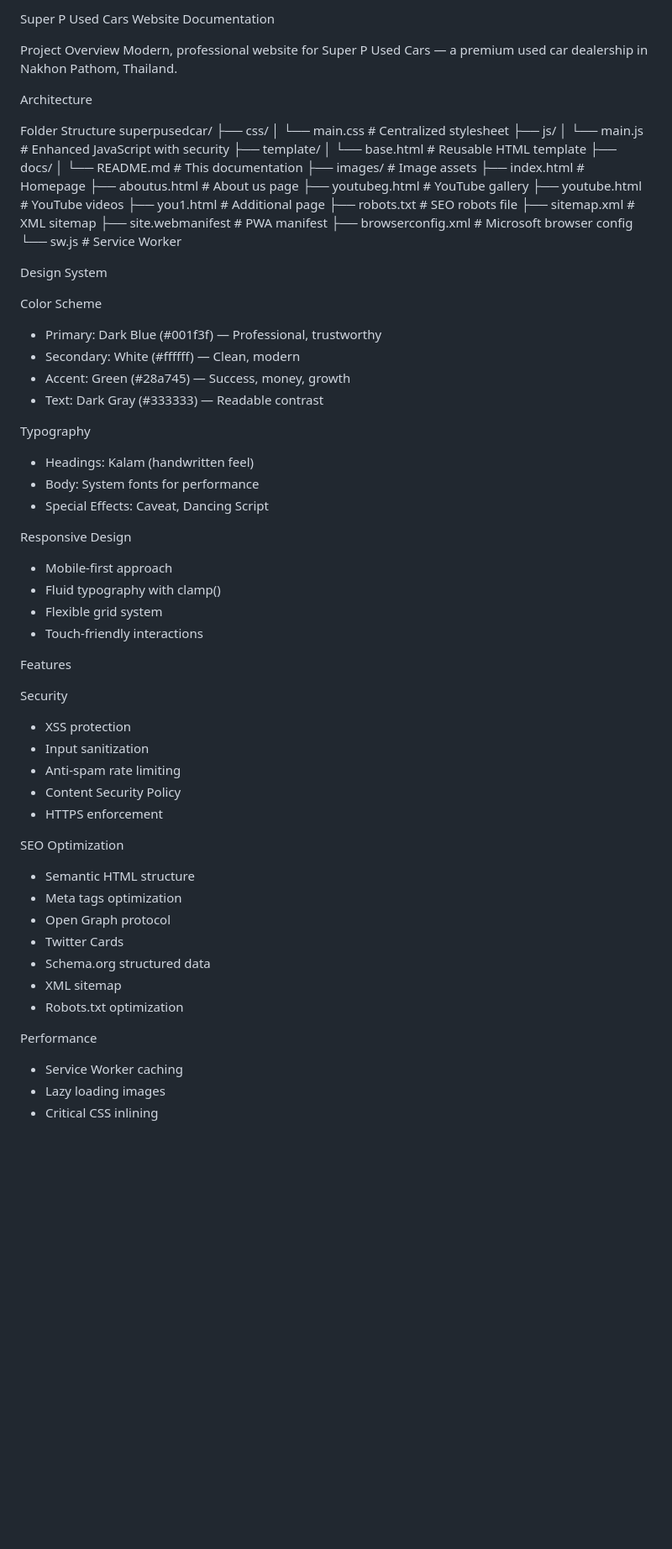
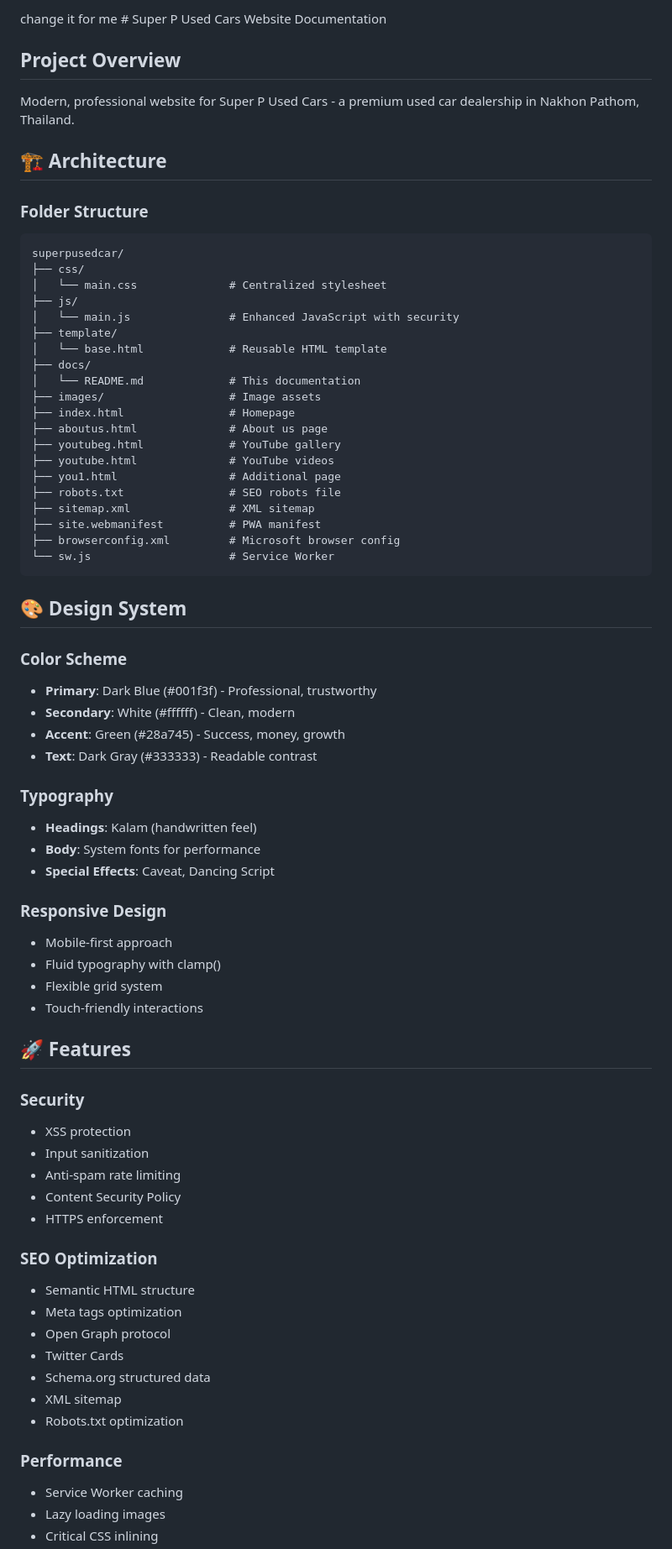
Before and after one commit to ADMINGTR/superpusedcar, a Markdown page: docs/README.md, the part around one of its changes. Shown at 84% size. GitHub-like rendering; blank space fills up the shorter version.

````diff
--- a/docs/README.md
+++ b/docs/README.md
@@ -1,11 +1,12 @@
-Super P Used Cars Website Documentation
+change  it for me # Super P Used Cars Website Documentation
 
-Project Overview
-Modern, professional website for Super P Used Cars — a premium used car dealership in Nakhon Pathom, Thailand.
+## Project Overview
+Modern, professional website for Super P Used Cars - a premium used car dealership in Nakhon Pathom, Thailand.
 
-Architecture
+## 🏗️ Architecture
 
-Folder Structure
+### Folder Structure
+```
 superpusedcar/
 ├── css/
 │   └── main.css              # Centralized stylesheet
@@ -26,36 +27,37 @@ superpusedcar/
 ├── site.webmanifest          # PWA manifest
 ├── browserconfig.xml         # Microsoft browser config
 └── sw.js                     # Service Worker
+```
 
-Design System
+## 🎨 Design System
 
-Color Scheme
-- Primary: Dark Blue (#001f3f) — Professional, trustworthy
-- Secondary: White (#ffffff) — Clean, modern
-- Accent: Green (#28a745) — Success, money, growth
-- Text: Dark Gray (#333333) — Readable contrast
+### Color Scheme
+- **Primary**: Dark Blue (#001f3f) - Professional, trustworthy
+- **Secondary**: White (#ffffff) - Clean, modern
+- **Accent**: Green (#28a745) - Success, money, growth
+- **Text**: Dark Gray (#333333) - Readable contrast
 
-Typography
-- Headings: Kalam (handwritten feel)
-- Body: System fonts for performance
-- Special Effects: Caveat, Dancing Script
+### Typography
+- **Headings**: Kalam (handwritten feel)
+- **Body**: System fonts for performance
+- **Special Effects**: Caveat, Dancing Script
 
-Responsive Design
+### Responsive Design
 - Mobile-first approach
 - Fluid typography with clamp()
 - Flexible grid system
 - Touch-friendly interactions
 
-Features
+## 🚀 Features
 
-Security
+### Security
 - XSS protection
 - Input sanitization
 - Anti-spam rate limiting
 - Content Security Policy
 - HTTPS enforcement
 
-SEO Optimization
+### SEO Optimization
 - Semantic HTML structure
 - Meta tags optimization
 - Open Graph protocol
@@ -64,7 +66,7 @@ SEO Optimization
 - XML sitemap
 - Robots.txt optimization
 
-Performance
+### Performance
 - Service Worker caching
 - Lazy loading images
 - Critical CSS inlining
````
Also changed, not shown: other parts of docs/README.md (+58 -56 lines).
